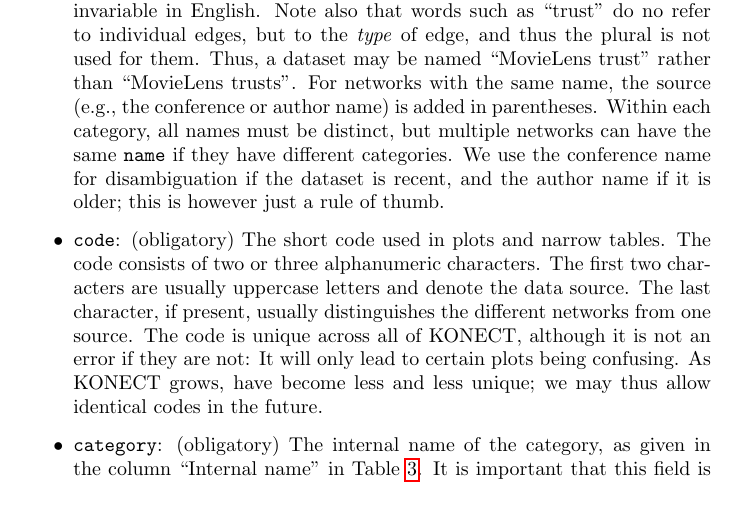
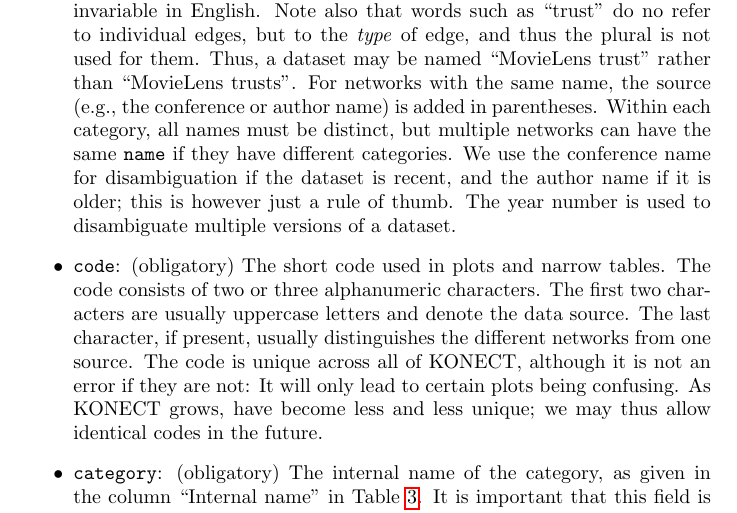
Before and after one commit to kunegis/konect-handbook, a LaTeX document (konect-handbook.tex): part of page 68 of 81, cut so that both start at the same text. Compiled offline with pdfLaTeX.

Commit message:
details about dataset names

```diff
--- a/konect-handbook.tex
+++ b/konect-handbook.tex
@@ -3841,7 +3841,8 @@ value.  Whitespace is allowed everywhere, and is ignored.  The following metadat
   all names must be distinct, but multiple networks can have the same
   \texttt{name} if they have different categories.  We use the
   conference name for disambiguation if the dataset is recent, and the
-  author name if it is older; this is however just a rule of thumb.
+  author name if it is older; this is however just a rule of thumb.  The
+  year number is used to disambiguate multiple versions of a dataset.
 \item \texttt{code}: (obligatory) The short code used in plots and narrow
   tables.  The code consists of two or three alphanumeric characters.  The first
   two characters are usually uppercase letters and denote the data
```
Also changed, not shown: konect-handbook.pdf.
